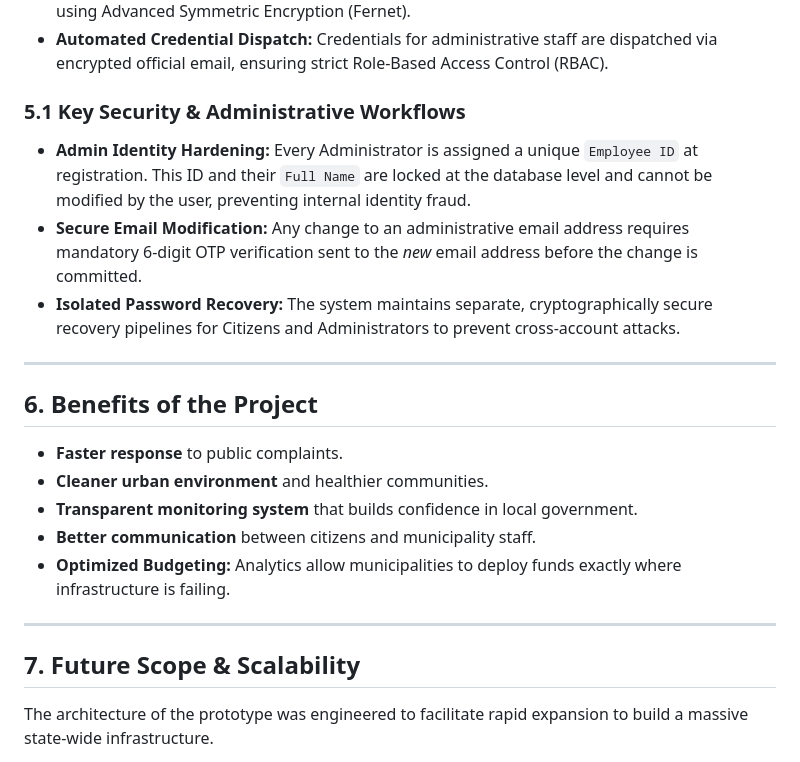
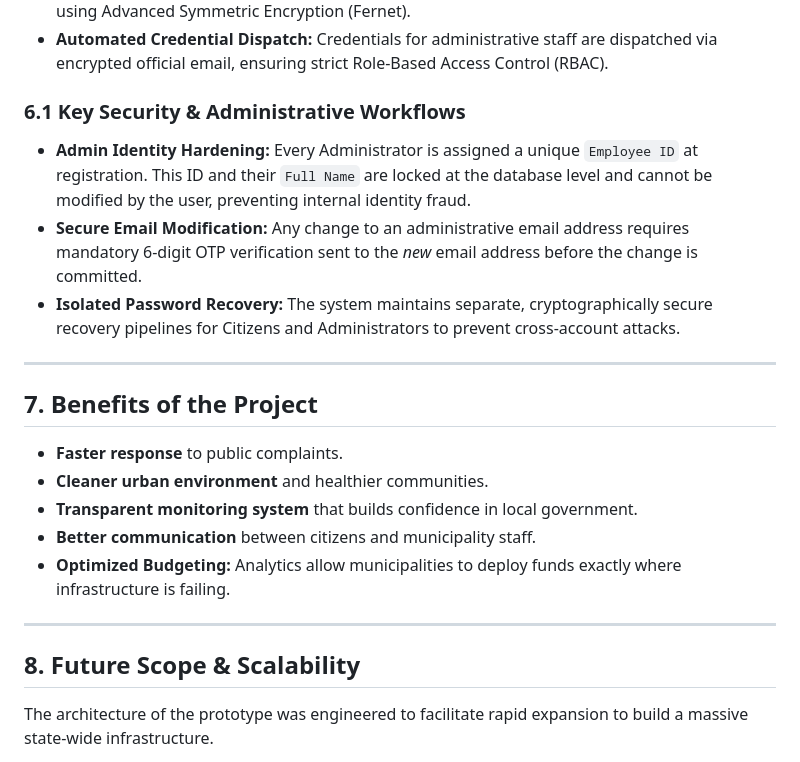
Before and after one commit to ronipaul2021/mission-clean-city, a Markdown page: Mission_Clean_City_Project_Proposal_WB.md, the part around the change printed below. Rendered like a GitHub page.

```diff
--- a/Mission_Clean_City_Project_Proposal_WB.md
+++ b/Mission_Clean_City_Project_Proposal_WB.md
@@ -83,14 +114,14 @@ The platform is built on modern, secure, and scalable technologies capable of ha
 *   **Identity Protection:** Sensitive citizen data (such as Aadhaar numbers) is encrypted at rest using Advanced Symmetric Encryption (Fernet).
 *   **Automated Credential Dispatch:** Credentials for administrative staff are dispatched via encrypted official email, ensuring strict Role-Based Access Control (RBAC).
 
-### 5.1 Key Security & Administrative Workflows
+### 6.1 Key Security & Administrative Workflows
 *   **Admin Identity Hardening:** Every Administrator is assigned a unique `Employee ID` at registration. This ID and their `Full Name` are locked at the database level and cannot be modified by the user, preventing internal identity fraud.
 *   **Secure Email Modification:** Any change to an administrative email address requires mandatory 6-digit OTP verification sent to the *new* email address before the change is committed.
 *   **Isolated Password Recovery:** The system maintains separate, cryptographically secure recovery pipelines for Citizens and Administrators to prevent cross-account attacks.
 
 ---
 
-## 6. Benefits of the Project
+## 7. Benefits of the Project
 *   **Faster response** to public complaints.
 *   **Cleaner urban environment** and healthier communities.
 *   **Transparent monitoring system** that builds confidence in local government.
@@ -99,7 +130,7 @@ The platform is built on modern, secure, and scalable technologies capable of ha
 
 ---
 
-## 7. Future Scope & Scalability
+## 8. Future Scope & Scalability
 The architecture of the prototype was engineered to facilitate rapid expansion to build a massive state-wide infrastructure.
 *   **State-Wide Monitoring System (SaaS Model):** A single platform capable of hosting multiple municipalities simultaneously (e.g., Ranaghat, Krishnanagar) with complete data isolation for each.
 *   **Mobile Application:** Transitioning from a web portal to dedicated, native **Android and iOS applications** with offline-mode capabilities.
```
Also changed, not shown: other parts of Mission_Clean_City_Project_Proposal_WB.md (+37 -6 lines), screenshots/admin_dashboard.png (added), screenshots/citizen_dashboard.png (added).
